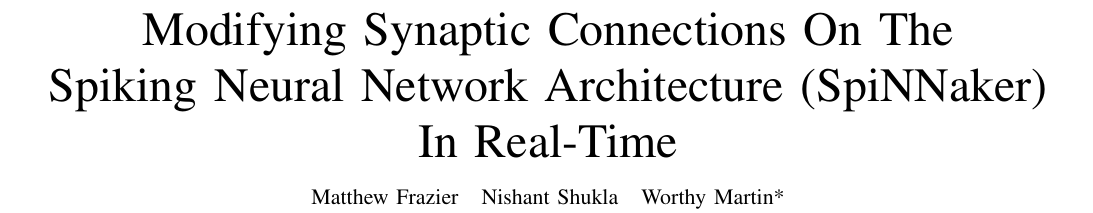
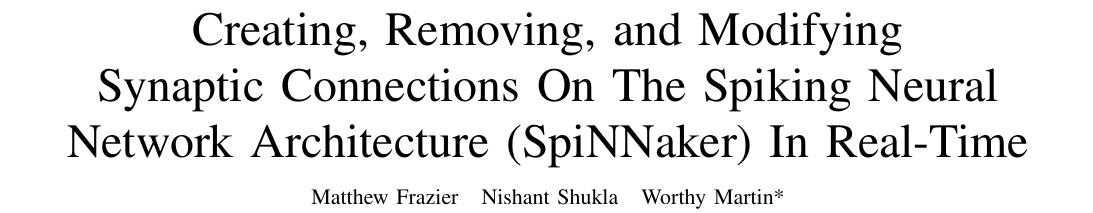
Before and after one commit to BinRoot/SpiNNakerPapers, a LaTeX paper (Shukla_Frazier_Synaptogenesis.tex): part of page 1 of 3, cut at the place of the change. Compiled offline with pdfLaTeX.

Commit message:
changed title

```diff
--- a/Shukla_Frazier_Synaptogenesis.tex
+++ b/Shukla_Frazier_Synaptogenesis.tex
@@ -49,7 +49,7 @@
 %
 % paper title
 % can use linebreaks \\ within to get better formatting as desired
-\title{Modifying Synaptic Connections On The\\Spiking Neural Network Architecture (SpiNNaker)\\In Real-Time
+\title{Creating, Removing, and Modifying\\Synaptic Connections On The Spiking Neural Network Architecture (SpiNNaker) In Real-Time
 }
 
 
```
